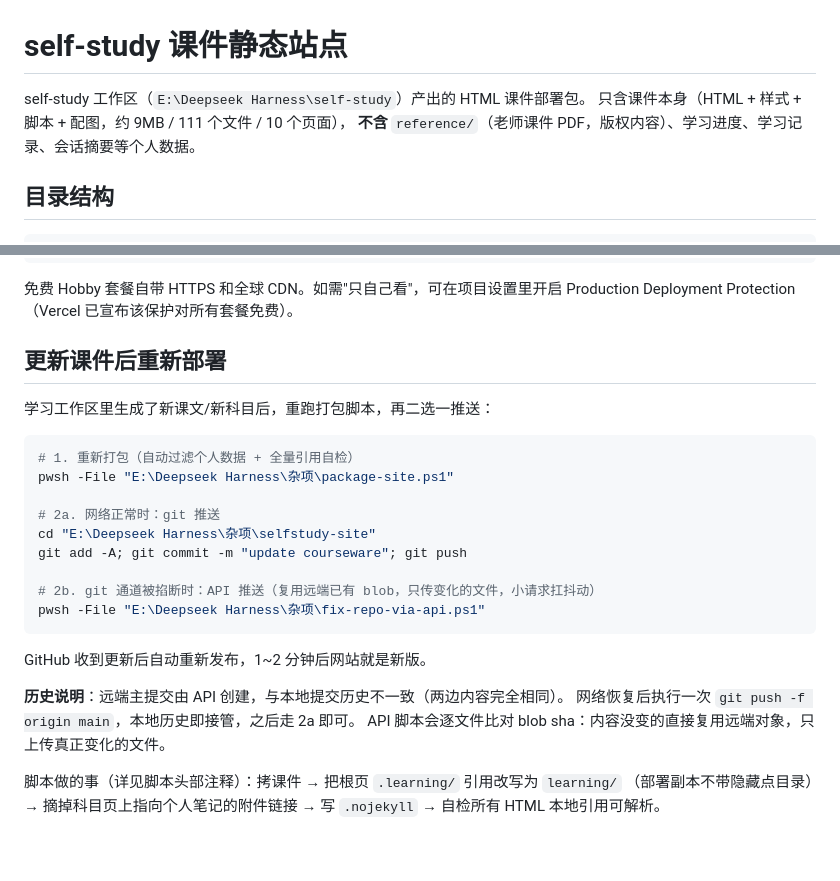
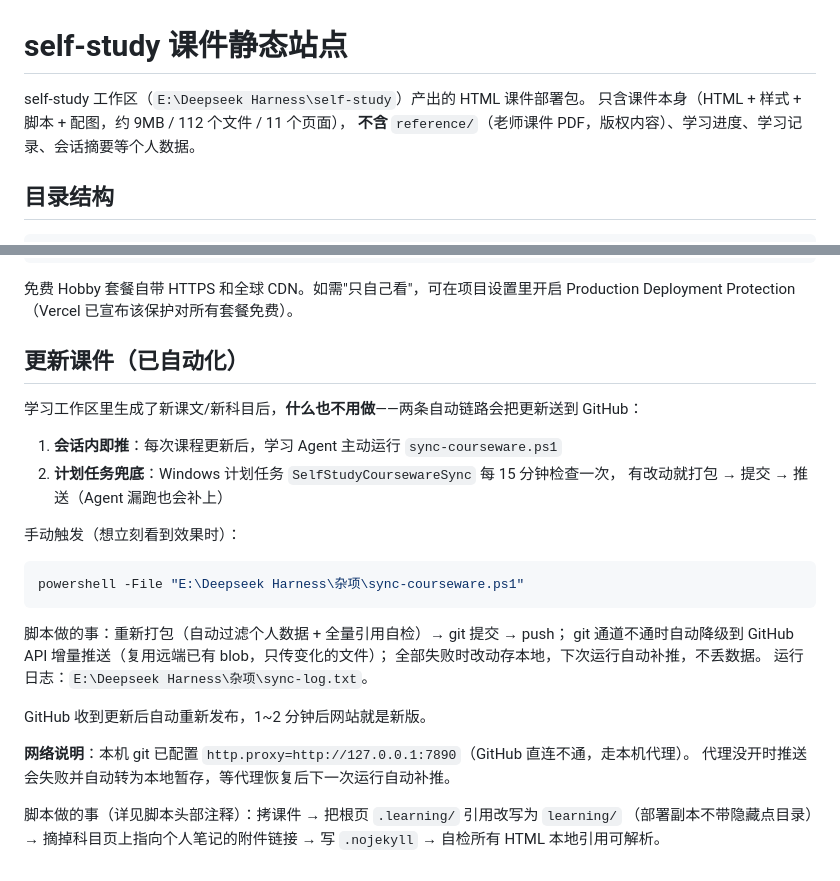
Before and after one commit to yuyaoyao416/selfstudy-courseware, a Markdown page: README.md, 2 parts joined by grey strips. Drawn GitHub-style.

Commit message:
课件更新: 站点框架 ×1（1 file changed, 16 insertions(+), 14 deletions(-)）

````diff
--- a/README.md
+++ b/README.md
@@ -1,7 +1,7 @@
 # self-study 课件静态站点
 
 self-study 工作区（`E:\Deepseek Harness\self-study`）产出的 HTML 课件部署包。
-只含课件本身（HTML + 样式 + 脚本 + 配图，约 9MB / 111 个文件 / 10 个页面），
+只含课件本身（HTML + 样式 + 脚本 + 配图，约 9MB / 112 个文件 / 11 个页面），
 **不含** `reference/`（老师课件 PDF，版权内容）、学习进度、学习记录、会话摘要等个人数据。
 
 ## 目录结构
@@ -48,27 +48,29 @@ npx vercel --prod     # 本目录直接部署，得到 xxx.vercel.app
 免费 Hobby 套餐自带 HTTPS 和全球 CDN。如需"只自己看"，可在项目设置里开启
 Production Deployment Protection（Vercel 已宣布该保护对所有套餐免费）。
 
-## 更新课件后重新部署
+## 更新课件（已自动化）
 
-学习工作区里生成了新课文/新科目后，重跑打包脚本，再二选一推送：
+学习工作区里生成了新课文/新科目后，**什么也不用做**——两条自动链路会把更新送到 GitHub：
+
+1. **会话内即推**：每次课程更新后，学习 Agent 主动运行 `sync-courseware.ps1`
+2. **计划任务兜底**：Windows 计划任务 `SelfStudyCoursewareSync` 每 15 分钟检查一次，
+   有改动就打包 → 提交 → 推送（Agent 漏跑也会补上）
+
+手动触发（想立刻看到效果时）：
 
 ```powershell
-# 1. 重新打包（自动过滤个人数据 + 全量引用自检）
-pwsh -File "E:\Deepseek Harness\杂项\package-site.ps1"
+powershell -File "E:\Deepseek Harness\杂项\sync-courseware.ps1"
+```
 
-# 2a. 网络正常时：git 推送
-cd "E:\Deepseek Harness\杂项\selfstudy-site"
-git add -A; git commit -m "update courseware"; git push
-
-# 2b. git 通道被掐断时：API 推送（复用远端已有 blob，只传变化的文件，小请求扛抖动）
-pwsh -File "E:\Deepseek Harness\杂项\fix-repo-via-api.ps1"
-```
+脚本做的事：重新打包（自动过滤个人数据 + 全量引用自检）→ git 提交 → push；
+git 通道不通时自动降级到 GitHub API 增量推送（复用远端已有 blob，只传变化的文件）；
+全部失败时改动存本地，下次运行自动补推，不丢数据。
+运行日志：`E:\Deepseek Harness\杂项\sync-log.txt`。
 
 GitHub 收到更新后自动重新发布，1~2 分钟后网站就是新版。
 
-**历史说明**：远端主提交由 API 创建，与本地提交历史不一致（两边内容完全相同）。
-网络恢复后执行一次 `git push -f origin main`，本地历史即接管，之后走 2a 即可。
-API 脚本会逐文件比对 blob sha：内容没变的直接复用远端对象，只上传真正变化的文件。
+**网络说明**：本机 git 已配置 `http.proxy=http://127.0.0.1:7890`（GitHub 直连不通，走本机代理）。
+代理没开时推送会失败并自动转为本地暂存，等代理恢复后下一次运行自动补推。
 
 脚本做的事（详见脚本头部注释）：拷课件 → 把根页 `.learning/` 引用改写为 `learning/`
 （部署副本不带隐藏点目录）→ 摘掉科目页上指向个人笔记的附件链接 → 写 `.nojekyll`
````
